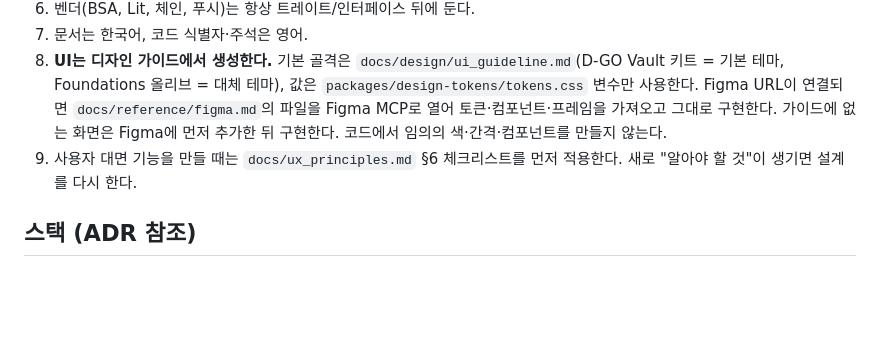
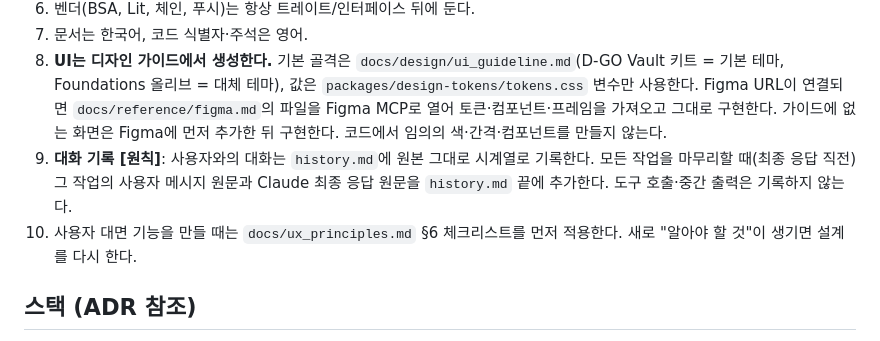
Before and after one commit to MacTechIN/Z-BACS, a Markdown page: CLAUDE.md, the part around the change. Drawn GitHub-style; blank space fills up the shorter version.

```diff
--- a/CLAUDE.md
+++ b/CLAUDE.md
@@ -28,7 +28,8 @@
 6. 벤더(BSA, Lit, 체인, 푸시)는 항상 트레이트/인터페이스 뒤에 둔다.
 7. 문서는 한국어, 코드 식별자·주석은 영어.
 8. **UI는 디자인 가이드에서 생성한다.** 기본 골격은 `docs/design/ui_guideline.md`(D-GO Vault 키트 = 기본 테마, Foundations 올리브 = 대체 테마), 값은 `packages/design-tokens/tokens.css` 변수만 사용한다. Figma URL이 연결되면 `docs/reference/figma.md`의 파일을 Figma MCP로 열어 토큰·컴포넌트·프레임을 가져오고 그대로 구현한다. 가이드에 없는 화면은 Figma에 먼저 추가한 뒤 구현한다. 코드에서 임의의 색·간격·컴포넌트를 만들지 않는다.
-9. 사용자 대면 기능을 만들 때는 `docs/ux_principles.md` §6 체크리스트를 먼저 적용한다. 새로 "알아야 할 것"이 생기면 설계를 다시 한다.
+9. **대화 기록 [원칙]**: 사용자와의 대화는 `history.md`에 원본 그대로 시계열로 기록한다. 모든 작업을 마무리할 때(최종 응답 직전) 그 작업의 사용자 메시지 원문과 Claude 최종 응답 원문을 `history.md` 끝에 추가한다. 도구 호출·중간 출력은 기록하지 않는다.
+10. 사용자 대면 기능을 만들 때는 `docs/ux_principles.md` §6 체크리스트를 먼저 적용한다. 새로 "알아야 할 것"이 생기면 설계를 다시 한다.
 
 ## 스택 (ADR 참조)
 Rust(stable) + Tauri 2 / RustCrypto + hpke-rs / Foundry + OpenZeppelin v5 / viem + permissionless.js / axum Relay / Base L2(Anvil 로컬)
```
Also changed, not shown: history.md (added, +92 -0 lines).
